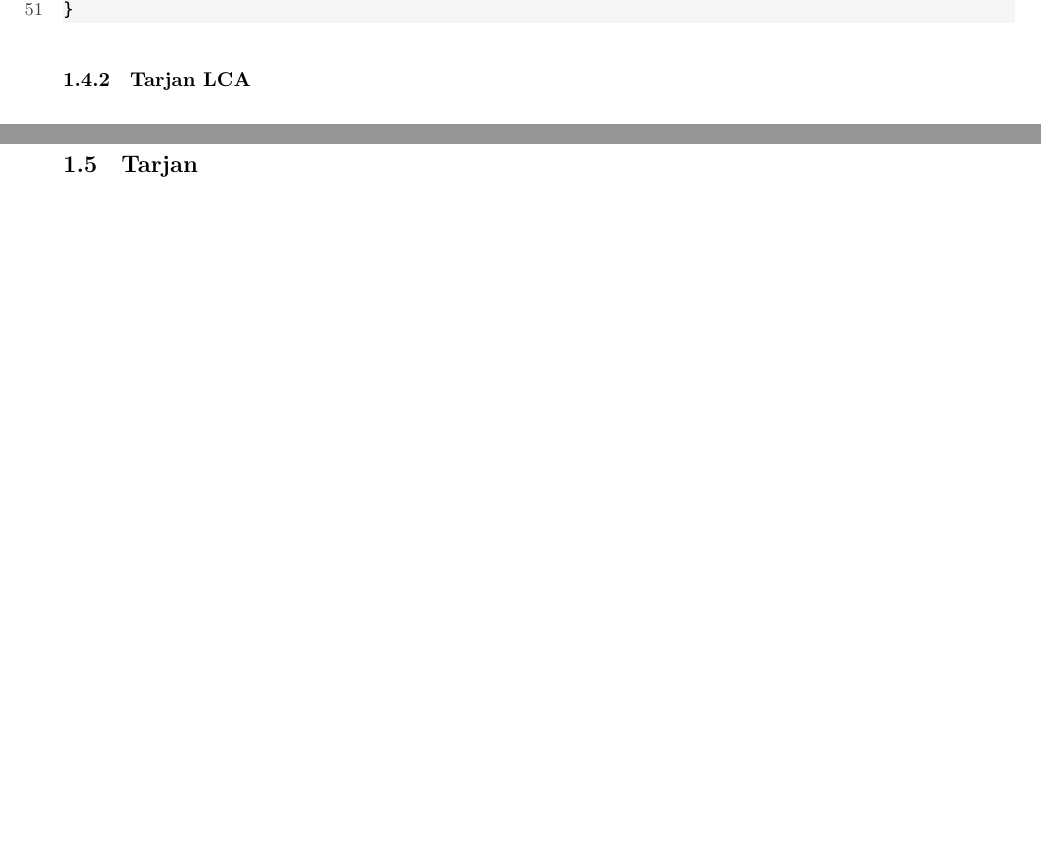
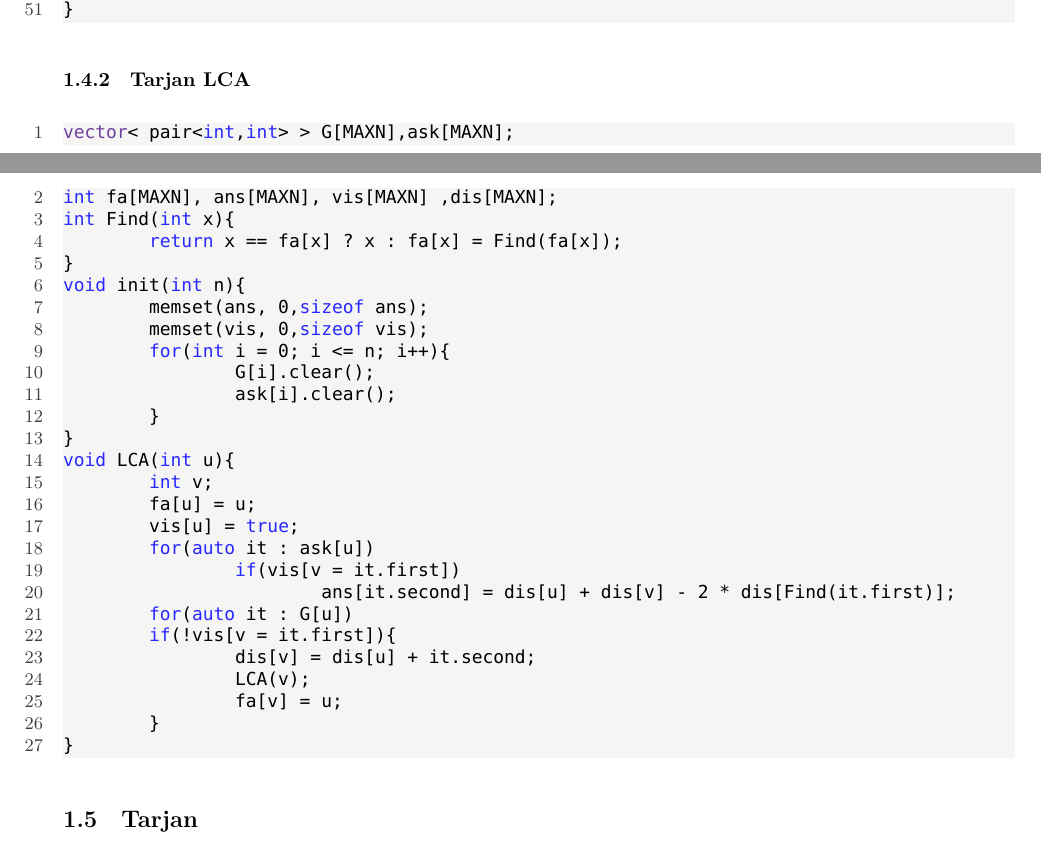
Before and after one commit to ChrisJaunes/ACM, a LaTeX document (templates/template.tex): two parts of pages 12 and 13 of 46 before the commit and two parts of pages 12 and 13 of 47 after it, joined at a grey line, cut so that both start at the same text, the shorter picture padded with empty space. Compiled offline with XeLaTeX; a missing font is replaced by an installed copy or a similar font.

Commit message:
add Tarjan LCA

```diff
--- a/templates/template.tex
+++ b/templates/template.tex
@@ -616,7 +616,33 @@ inline void pre() {
 \end{lstlisting}
 \subsubsection{Tarjan LCA}
 \begin{lstlisting}
-
+vector< pair<int,int> > G[MAXN],ask[MAXN];
+int fa[MAXN], ans[MAXN], vis[MAXN] ,dis[MAXN];
+int Find(int x){
+	return x == fa[x] ? x : fa[x] = Find(fa[x]);
+}
+void init(int n){
+	memset(ans, 0,sizeof ans);
+	memset(vis, 0,sizeof vis);
+	for(int i = 0; i <= n; i++){
+		G[i].clear();
+		ask[i].clear();
+	}
+}
+void LCA(int u){
+	int v;
+	fa[u] = u;
+	vis[u] = true;
+	for(auto it : ask[u])
+		if(vis[v = it.first])
+			ans[it.second] = dis[u] + dis[v] - 2 * dis[Find(it.first)];
+	for(auto it : G[u])
+	if(!vis[v = it.first]){
+		dis[v] = dis[u] + it.second;
+		LCA(v);
+		fa[v] = u;
+	}
+}
 \end{lstlisting}
 \subsection{Tarjan}
 \subsubsection{SCC}
```
